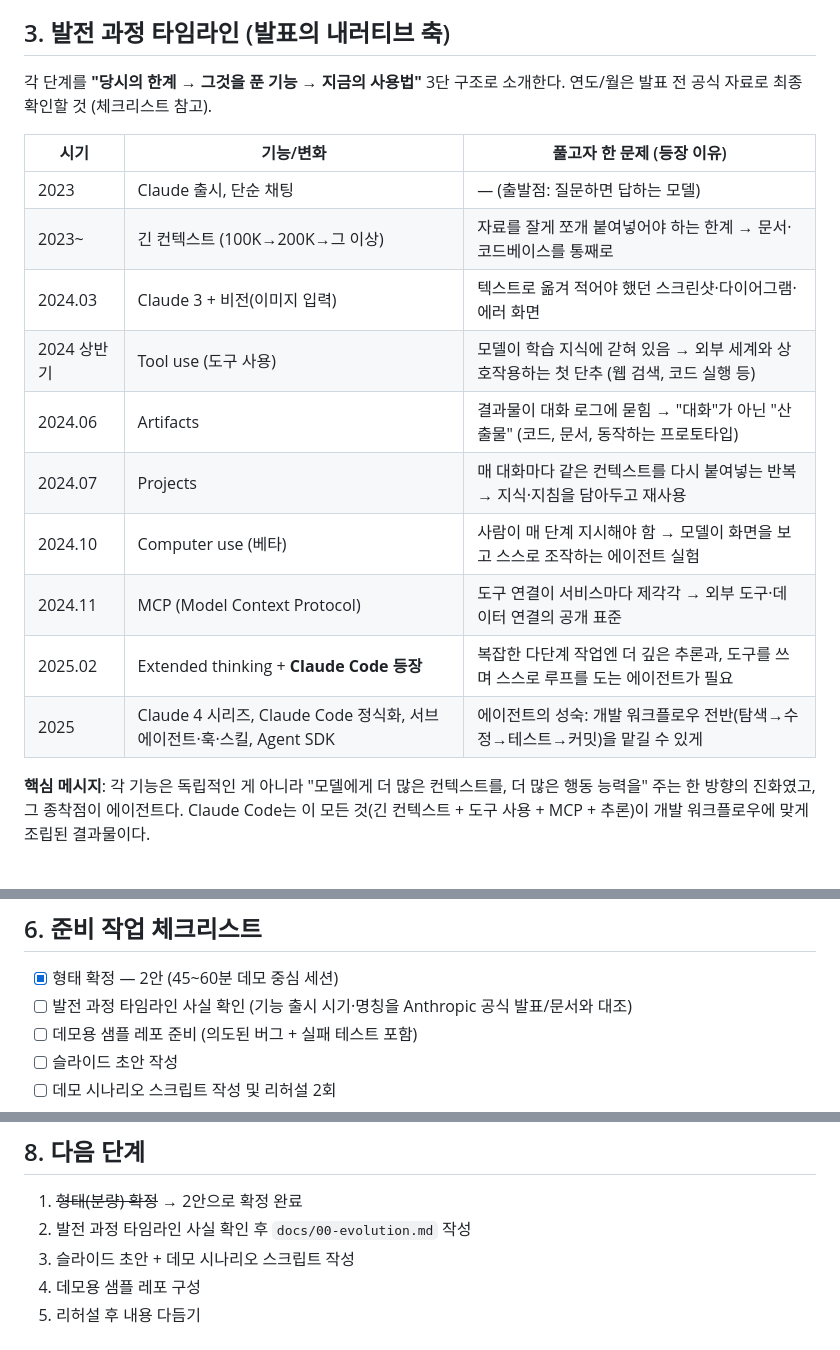
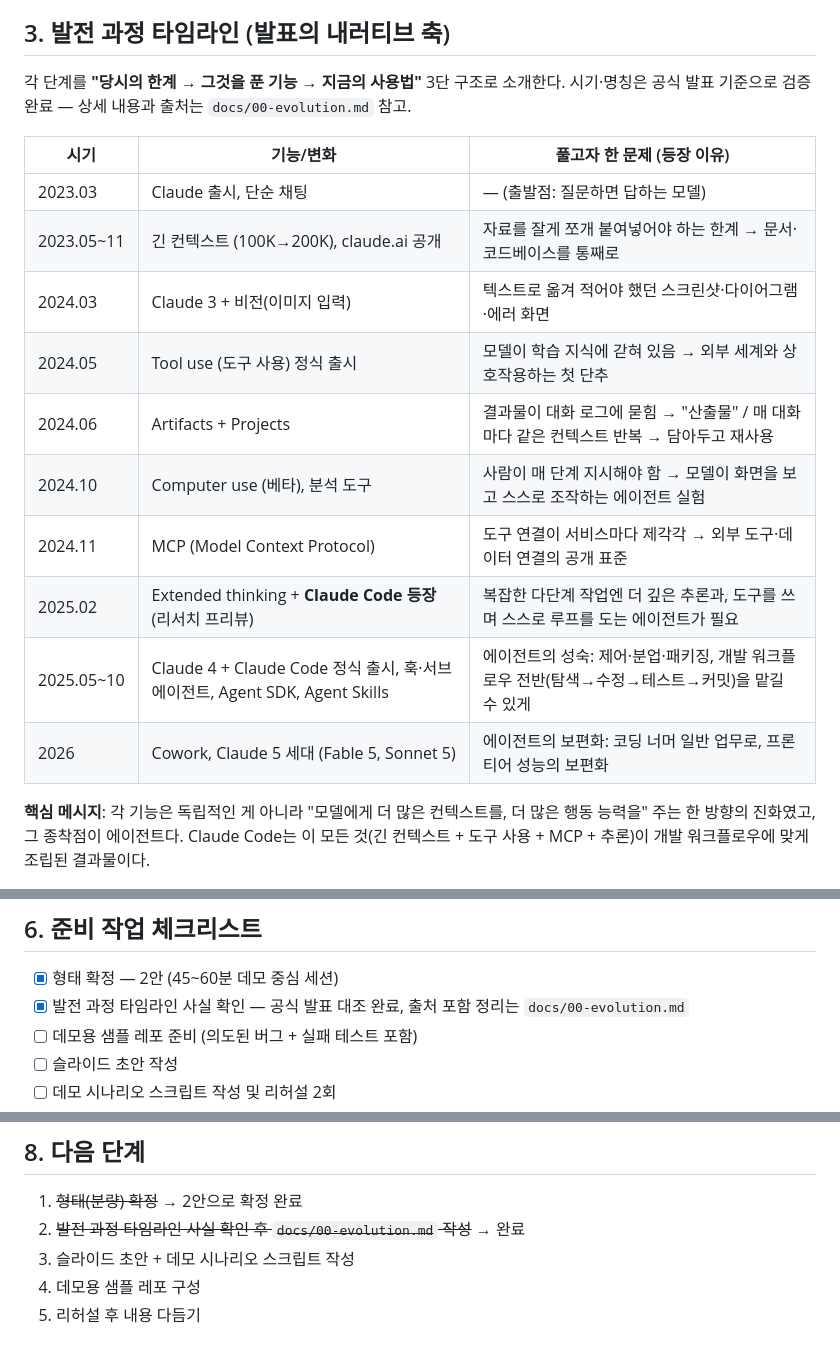
Before and after one commit to epii2zero/claude_guide, a Markdown page: PLAN.md, 3 parts joined by grey strips. GitHub-like rendering.

```diff
--- a/PLAN.md
+++ b/PLAN.md
@@ -40,20 +40,20 @@
 ## 3. 발전 과정 타임라인 (발표의 내러티브 축)
 
 각 단계를 **"당시의 한계 → 그것을 푼 기능 → 지금의 사용법"** 3단 구조로 소개한다.
-연도/월은 발표 전 공식 자료로 최종 확인할 것 (체크리스트 참고).
+시기·명칭은 공식 발표 기준으로 검증 완료 — 상세 내용과 출처는 `docs/00-evolution.md` 참고.
 
 | 시기 | 기능/변화 | 풀고자 한 문제 (등장 이유) |
 |------|-----------|---------------------------|
-| 2023 | Claude 출시, 단순 채팅 | — (출발점: 질문하면 답하는 모델) |
-| 2023~ | 긴 컨텍스트 (100K→200K→그 이상) | 자료를 잘게 쪼개 붙여넣어야 하는 한계 → 문서·코드베이스를 통째로 |
+| 2023.03 | Claude 출시, 단순 채팅 | — (출발점: 질문하면 답하는 모델) |
+| 2023.05~11 | 긴 컨텍스트 (100K→200K), claude.ai 공개 | 자료를 잘게 쪼개 붙여넣어야 하는 한계 → 문서·코드베이스를 통째로 |
 | 2024.03 | Claude 3 + 비전(이미지 입력) | 텍스트로 옮겨 적어야 했던 스크린샷·다이어그램·에러 화면 |
-| 2024 상반기 | Tool use (도구 사용) | 모델이 학습 지식에 갇혀 있음 → 외부 세계와 상호작용하는 첫 단추 (웹 검색, 코드 실행 등) |
-| 2024.06 | Artifacts | 결과물이 대화 로그에 묻힘 → "대화"가 아닌 "산출물" (코드, 문서, 동작하는 프로토타입) |
-| 2024.07 | Projects | 매 대화마다 같은 컨텍스트를 다시 붙여넣는 반복 → 지식·지침을 담아두고 재사용 |
-| 2024.10 | Computer use (베타) | 사람이 매 단계 지시해야 함 → 모델이 화면을 보고 스스로 조작하는 에이전트 실험 |
+| 2024.05 | Tool use (도구 사용) 정식 출시 | 모델이 학습 지식에 갇혀 있음 → 외부 세계와 상호작용하는 첫 단추 |
+| 2024.06 | Artifacts + Projects | 결과물이 대화 로그에 묻힘 → "산출물" / 매 대화마다 같은 컨텍스트 반복 → 담아두고 재사용 |
+| 2024.10 | Computer use (베타), 분석 도구 | 사람이 매 단계 지시해야 함 → 모델이 화면을 보고 스스로 조작하는 에이전트 실험 |
 | 2024.11 | MCP (Model Context Protocol) | 도구 연결이 서비스마다 제각각 → 외부 도구·데이터 연결의 공개 표준 |
-| 2025.02 | Extended thinking + **Claude Code 등장** | 복잡한 다단계 작업엔 더 깊은 추론과, 도구를 쓰며 스스로 루프를 도는 에이전트가 필요 |
-| 2025 | Claude 4 시리즈, Claude Code 정식화, 서브에이전트·훅·스킬, Agent SDK | 에이전트의 성숙: 개발 워크플로우 전반(탐색→수정→테스트→커밋)을 맡길 수 있게 |
+| 2025.02 | Extended thinking + **Claude Code 등장** (리서치 프리뷰) | 복잡한 다단계 작업엔 더 깊은 추론과, 도구를 쓰며 스스로 루프를 도는 에이전트가 필요 |
+| 2025.05~10 | Claude 4 + Claude Code 정식 출시, 훅·서브에이전트, Agent SDK, Agent Skills | 에이전트의 성숙: 제어·분업·패키징, 개발 워크플로우 전반(탐색→수정→테스트→커밋)을 맡길 수 있게 |
+| 2026 | Cowork, Claude 5 세대 (Fable 5, Sonnet 5) | 에이전트의 보편화: 코딩 너머 일반 업무로, 프론티어 성능의 보편화 |
 
 **핵심 메시지**: 각 기능은 독립적인 게 아니라 "모델에게 더 많은 컨텍스트를,
 더 많은 행동 능력을" 주는 한 방향의 진화였고, 그 종착점이 에이전트다.
@@ -126,7 +126,7 @@ Claude Code는 이 모든 것(긴 컨텍스트 + 도구 사용 + MCP + 추론)
 ## 6. 준비 작업 체크리스트
 
 - [x] 형태 확정 — 2안 (45~60분 데모 중심 세션)
-- [ ] 발전 과정 타임라인 사실 확인 (기능 출시 시기·명칭을 Anthropic 공식 발표/문서와 대조)
+- [x] 발전 과정 타임라인 사실 확인 — 공식 발표 대조 완료, 출처 포함 정리는 `docs/00-evolution.md`
 - [ ] 데모용 샘플 레포 준비 (의도된 버그 + 실패 테스트 포함)
 - [ ] 슬라이드 초안 작성
 - [ ] 데모 시나리오 스크립트 작성 및 리허설 2회
@@ -153,7 +153,7 @@ claude_guide/
 ## 8. 다음 단계
 
 1. ~~형태(분량) 확정~~ → 2안으로 확정 완료
-2. 발전 과정 타임라인 사실 확인 후 `docs/00-evolution.md` 작성
+2. ~~발전 과정 타임라인 사실 확인 후 `docs/00-evolution.md` 작성~~ → 완료
 3. 슬라이드 초안 + 데모 시나리오 스크립트 작성
 4. 데모용 샘플 레포 구성
 5. 리허설 후 내용 다듬기
```
Also changed, not shown: docs/00-evolution.md (added, +168 -0 lines).
